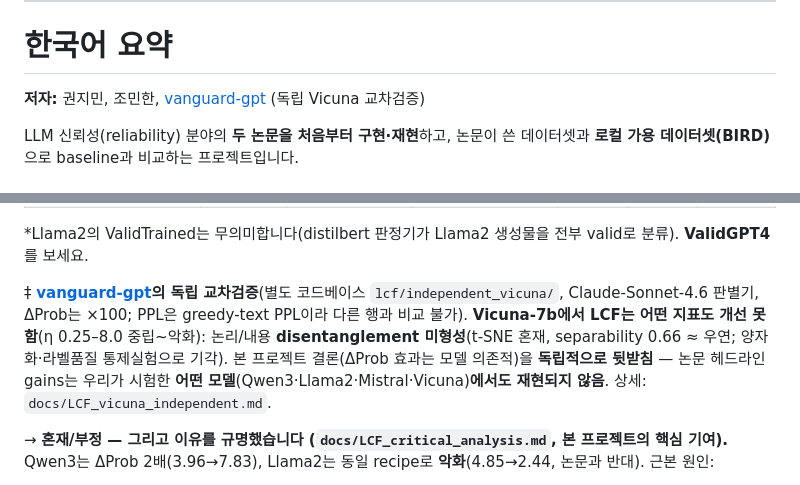
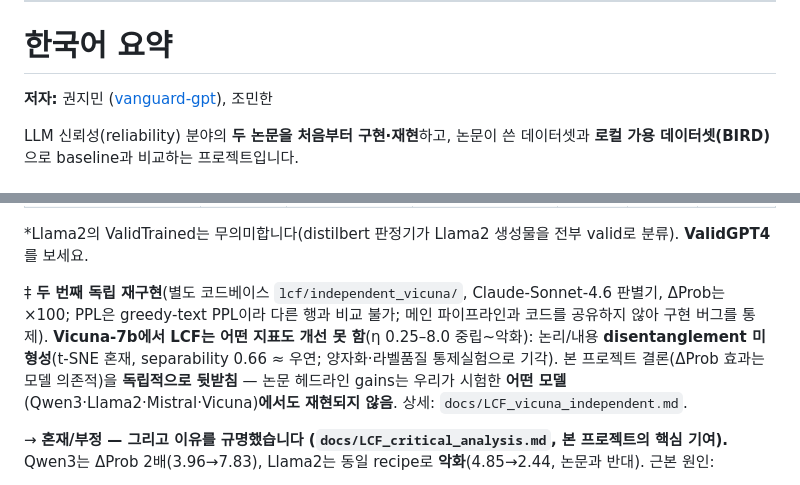
Before and after one commit to rabqatab/llm-reasoning-reliability-reproduction, a Markdown page: README.md, 2 parts joined by grey strips. Drawn GitHub-style.

```diff
--- a/README.md
+++ b/README.md
@@ -129,7 +129,7 @@ Unified 128G memory shared CPU+GPU. Key rules: pre-download models from the logi
 
 # 한국어 요약
 
-**저자:** 권지민, 조민한, [vanguard-gpt](https://github.com/vanguard-gpt) (독립 Vicuna 교차검증)
+**저자:** 권지민 ([vanguard-gpt](https://github.com/vanguard-gpt)), 조민한
 
 LLM 신뢰성(reliability) 분야의 **두 논문을 처음부터 구현·재현**하고, 논문이 쓴 데이터셋과 **로컬 가용 데이터셋(BIRD)** 으로 baseline과 비교하는 프로젝트입니다.
 
@@ -184,7 +184,7 @@ Conclusion Generation: Valid%(GPT4)↑ · Valid%(Trained)↑ · PPL↓ &nbsp;|&n
 
 \*Llama2의 ValidTrained는 무의미합니다(distilbert 판정기가 Llama2 생성물을 전부 valid로 분류). **ValidGPT4**를 보세요.
 
-‡ **[vanguard-gpt](https://github.com/vanguard-gpt)의 독립 교차검증**(별도 코드베이스 `lcf/independent_vicuna/`, Claude-Sonnet-4.6 판별기, ΔProb는 ×100; PPL은 greedy-text PPL이라 다른 행과 비교 불가). **Vicuna-7b에서 LCF는 어떤 지표도 개선 못 함**(η 0.25–8.0 중립~악화): 논리/내용 **disentanglement 미형성**(t-SNE 혼재, separability 0.66 ≈ 우연; 양자화·라벨품질 통제실험으로 기각). 본 프로젝트 결론(ΔProb 효과는 모델 의존적)을 **독립적으로 뒷받침** — 논문 헤드라인 gains는 우리가 시험한 **어떤 모델**(Qwen3·Llama2·Mistral·Vicuna)**에서도 재현되지 않음**. 상세: `docs/LCF_vicuna_independent.md`.
+‡ **두 번째 독립 재구현**(별도 코드베이스 `lcf/independent_vicuna/`, Claude-Sonnet-4.6 판별기, ΔProb는 ×100; PPL은 greedy-text PPL이라 다른 행과 비교 불가; 메인 파이프라인과 코드를 공유하지 않아 구현 버그를 통제). **Vicuna-7b에서 LCF는 어떤 지표도 개선 못 함**(η 0.25–8.0 중립~악화): 논리/내용 **disentanglement 미형성**(t-SNE 혼재, separability 0.66 ≈ 우연; 양자화·라벨품질 통제실험으로 기각). 본 프로젝트 결론(ΔProb 효과는 모델 의존적)을 **독립적으로 뒷받침** — 논문 헤드라인 gains는 우리가 시험한 **어떤 모델**(Qwen3·Llama2·Mistral·Vicuna)**에서도 재현되지 않음**. 상세: `docs/LCF_vicuna_independent.md`.
 
 → **혼재/부정 — 그리고 이유를 규명했습니다 (`docs/LCF_critical_analysis.md`, 본 프로젝트의 핵심 기여).** Qwen3는 ΔProb 2배(3.96→7.83), Llama2는 동일 recipe로 **악화**(4.85→2.44, 논문과 반대). 근본 원인:
 - **logic 방향은 실재하나 약함**: held-out probe로 valid/invalid 분리도가 **best 단일 sub-layer 0.82**(두 모델 동일)이나 레이어를 섞으면 **0.52(chance)**. 대조군 — 같은 probe를 **자살위험**(MoodRisk Mistral reps)에 적용하면 **0.95(전 레이어)**. 즉 representation editing은 *의미적* 속성엔 작동하나, logic-validity는 약하게·국소적으로만 인코딩됨.
```
Also changed, not shown: other parts of README.md (+3 -3 lines), docs/MASTER_PLAN.md (+1 -1 lines).
